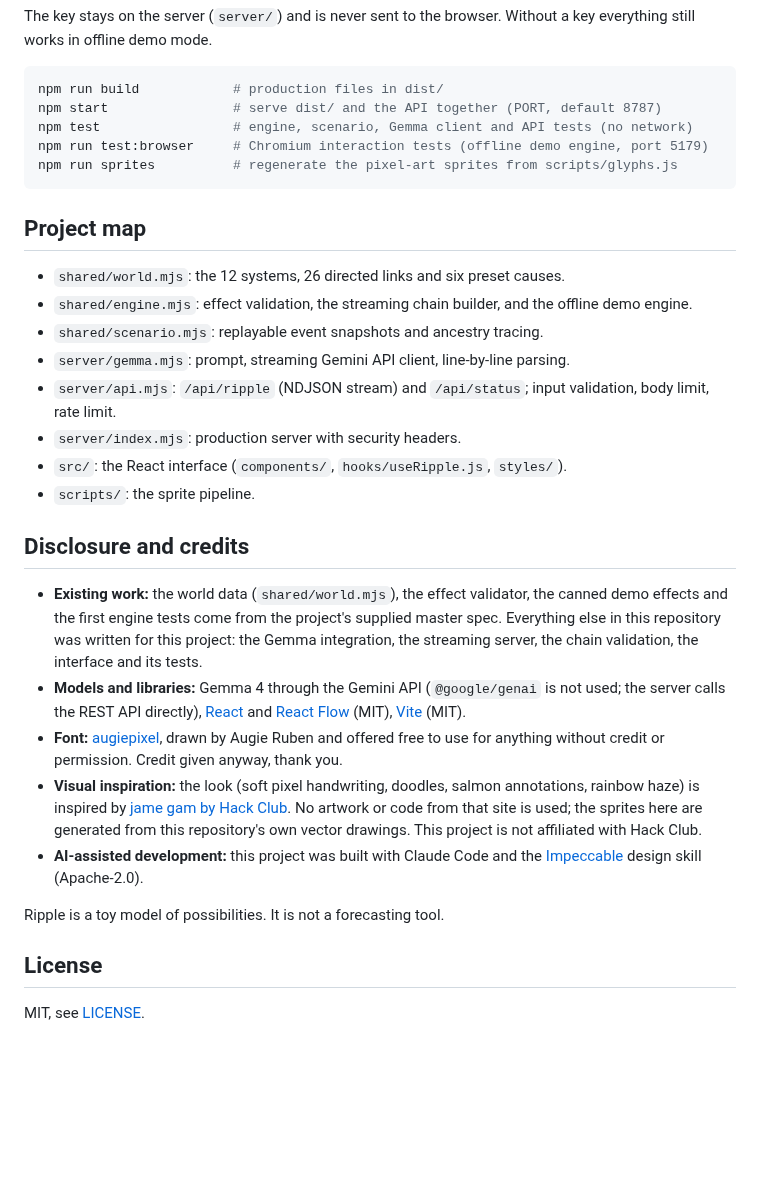
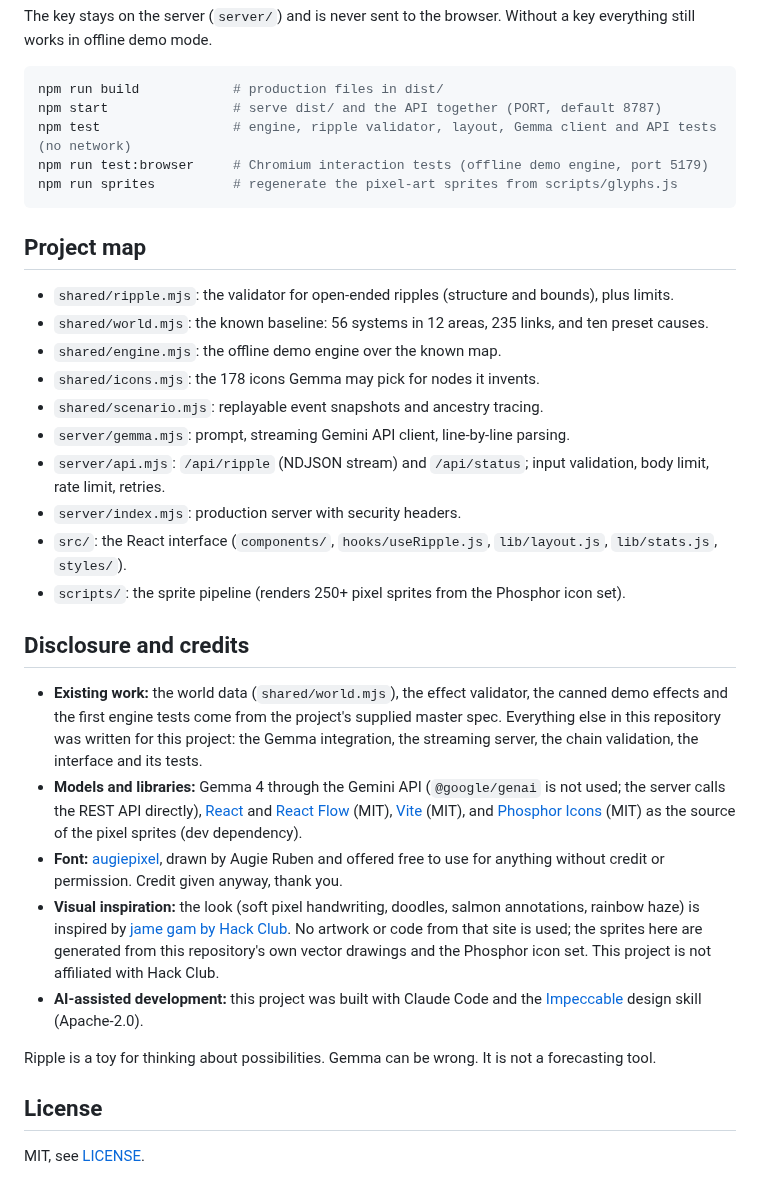
Before and after one commit to 0xQuerencia/ripple, a Markdown page: README.md, the part around one of its changes. GitHub-like rendering; blank space fills up the shorter version.

````diff
--- a/README.md
+++ b/README.md
@@ -32,31 +33,33 @@ The key stays on the server (`server/`) and is never sent to the browser. Withou
 ```sh
 npm run build            # production files in dist/
 npm start                # serve dist/ and the API together (PORT, default 8787)
-npm test                 # engine, scenario, Gemma client and API tests (no network)
+npm test                 # engine, ripple validator, layout, Gemma client and API tests (no network)
 npm run test:browser     # Chromium interaction tests (offline demo engine, port 5179)
 npm run sprites          # regenerate the pixel-art sprites from scripts/glyphs.js
 ```
 
 ## Project map
 
-- `shared/world.mjs`: the 12 systems, 26 directed links and six preset causes.
-- `shared/engine.mjs`: effect validation, the streaming chain builder, and the offline demo engine.
+- `shared/ripple.mjs`: the validator for open-ended ripples (structure and bounds), plus limits.
+- `shared/world.mjs`: the known baseline: 56 systems in 12 areas, 235 links, and ten preset causes.
+- `shared/engine.mjs`: the offline demo engine over the known map.
+- `shared/icons.mjs`: the 178 icons Gemma may pick for nodes it invents.
 - `shared/scenario.mjs`: replayable event snapshots and ancestry tracing.
 - `server/gemma.mjs`: prompt, streaming Gemini API client, line-by-line parsing.
-- `server/api.mjs`: `/api/ripple` (NDJSON stream) and `/api/status`; input validation, body limit, rate limit.
+- `server/api.mjs`: `/api/ripple` (NDJSON stream) and `/api/status`; input validation, body limit, rate limit, retries.
 - `server/index.mjs`: production server with security headers.
-- `src/`: the React interface (`components/`, `hooks/useRipple.js`, `styles/`).
-- `scripts/`: the sprite pipeline.
+- `src/`: the React interface (`components/`, `hooks/useRipple.js`, `lib/layout.js`, `lib/stats.js`, `styles/`).
+- `scripts/`: the sprite pipeline (renders 250+ pixel sprites from the Phosphor icon set).
 
 ## Disclosure and credits
 
 - **Existing work:** the world data (`shared/world.mjs`), the effect validator, the canned demo effects and the first engine tests come from the project's supplied master spec. Everything else in this repository was written for this project: the Gemma integration, the streaming server, the chain validation, the interface and its tests.
-- **Models and libraries:** Gemma 4 through the Gemini API (`@google/genai` is not used; the server calls the REST API directly), [React](https://react.dev/) and [React Flow](https://reactflow.dev/) (MIT), [Vite](https://vite.dev/) (MIT).
+- **Models and libraries:** Gemma 4 through the Gemini API (`@google/genai` is not used; the server calls the REST API directly), [React](https://react.dev/) and [React Flow](https://reactflow.dev/) (MIT), [Vite](https://vite.dev/) (MIT), and [Phosphor Icons](https://phosphoricons.com/) (MIT) as the source of the pixel sprites (dev dependency).
 - **Font:** [augiepixel](https://jamegam.hackclub.com/fonts/augiepixel.ttf), drawn by Augie Ruben and offered free to use for anything without credit or permission. Credit given anyway, thank you.
-- **Visual inspiration:** the look (soft pixel handwriting, doodles, salmon annotations, rainbow haze) is inspired by [jame gam by Hack Club](https://jamegam.hackclub.com/). No artwork or code from that site is used; the sprites here are generated from this repository's own vector drawings. This project is not affiliated with Hack Club.
+- **Visual inspiration:** the look (soft pixel handwriting, doodles, salmon annotations, rainbow haze) is inspired by [jame gam by Hack Club](https://jamegam.hackclub.com/). No artwork or code from that site is used; the sprites here are generated from this repository's own vector drawings and the Phosphor icon set. This project is not affiliated with Hack Club.
 - **AI-assisted development:** this project was built with Claude Code and the [Impeccable](https://github.com/pbakaus/impeccable) design skill (Apache-2.0).
 
-Ripple is a toy model of possibilities. It is not a forecasting tool.
+Ripple is a toy for thinking about possibilities. Gemma can be wrong. It is not a forecasting tool.
 
 ## License
 
````
Also changed, not shown: other parts of README.md (+7 -6 lines), PRODUCT.md (+8 -8 lines), artifacts/ripple-desktop.png, artifacts/world-desktop.png, artifacts/world-mobile.png, 1 other file.
